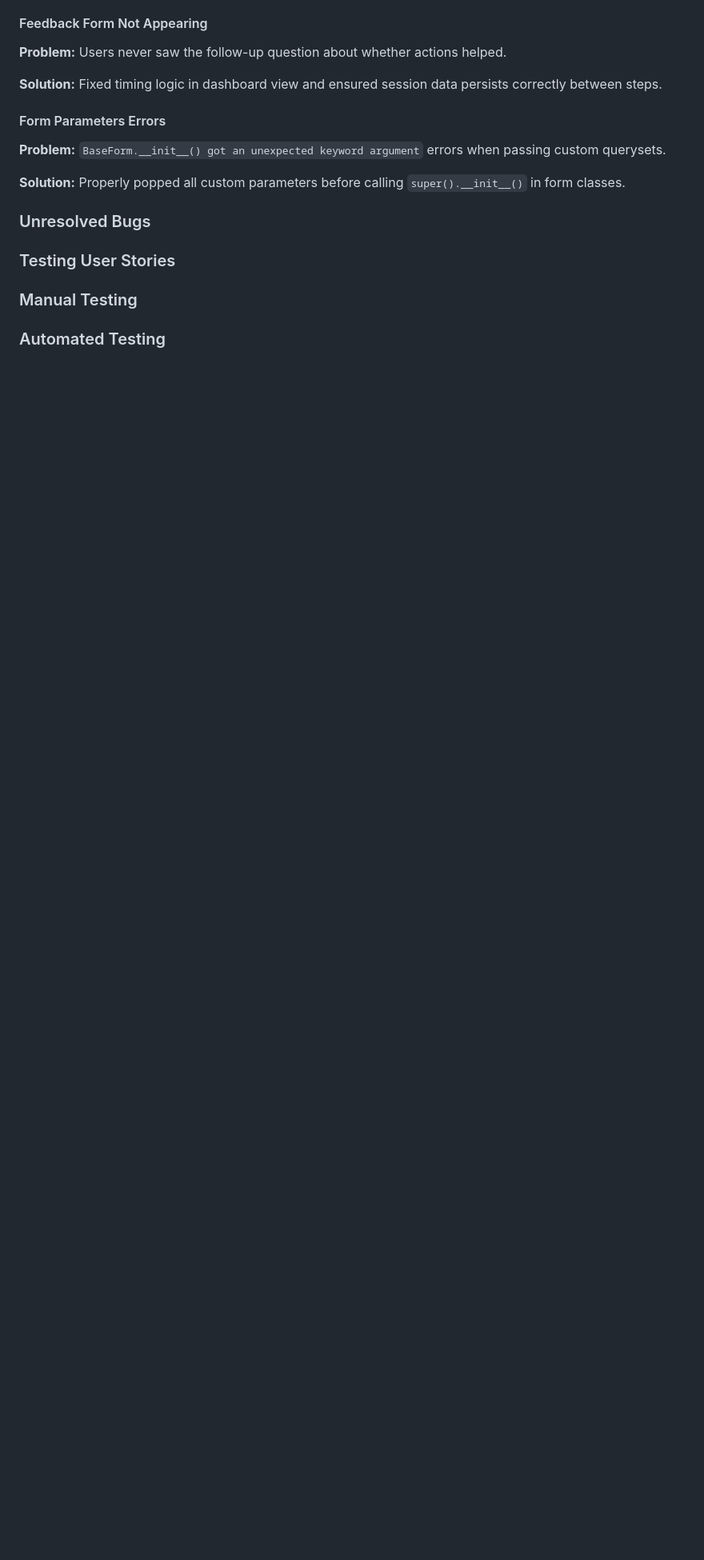
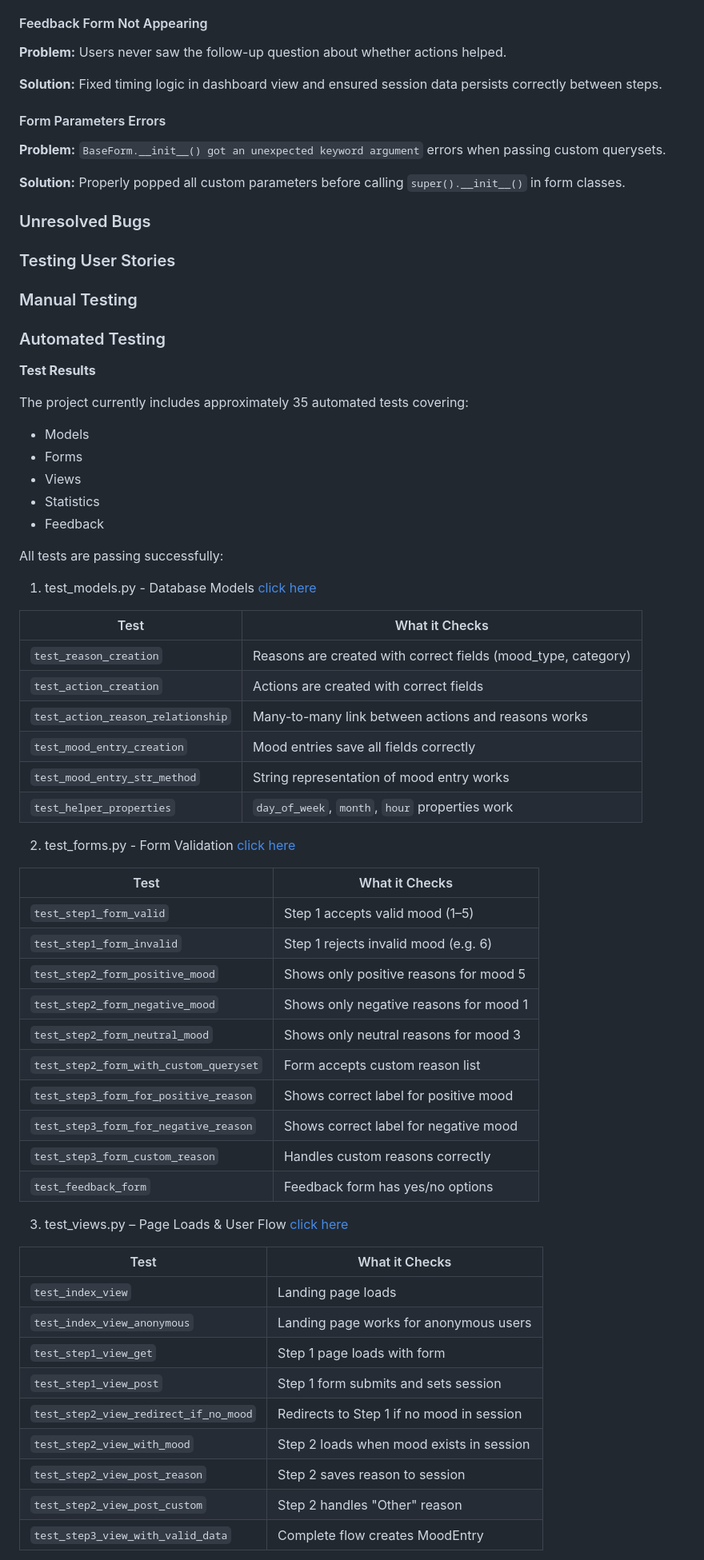
Before and after one commit to Coolafdood/meta-mood, a Markdown page: README.md, the part around one of its changes. Shown at 80% size. GitHub-like rendering; blank space fills up the shorter version.

Commit message:
Document automated test results in README
Added a section detailing automated test results, including links to test files and descriptions of what each test checks.

```diff
--- a/README.md
+++ b/README.md
@@ -201,3 +201,55 @@ The app helps users understand their emotional patterns and discover what actual
 
 ### Automated Testing
 
+**Test Results**
+
+The project currently includes approximately 35 automated tests covering:
+
+- Models
+- Forms
+- Views
+- Statistics
+- Feedback
+
+All tests are passing successfully:
+
+1. test_models.py - Database Models [click here](https://github.com/Coolafdood/meta-mood/blob/main/tracker/tests/test_models.py)
+
+| Test                              | What it Checks                                                |
+| --------------------------------- | ------------------------------------------------------------- |
+| `test_reason_creation`            | Reasons are created with correct fields (mood_type, category) |
+| `test_action_creation`            | Actions are created with correct fields                       |
+| `test_action_reason_relationship` | Many-to-many link between actions and reasons works           |
+| `test_mood_entry_creation`        | Mood entries save all fields correctly                        |
+| `test_mood_entry_str_method`      | String representation of mood entry works                     |
+| `test_helper_properties`          | `day_of_week`, `month`, `hour` properties work                |
+
+2. test_forms.py - Form Validation [click here](https://github.com/Coolafdood/meta-mood/blob/main/tracker/tests/test_forms.py)
+
+| Test                                   | What it Checks                         |
+| -------------------------------------- | -------------------------------------- |
+| `test_step1_form_valid`                | Step 1 accepts valid mood (1–5)        |
+| `test_step1_form_invalid`              | Step 1 rejects invalid mood (e.g. 6)   |
+| `test_step2_form_positive_mood`        | Shows only positive reasons for mood 5 |
+| `test_step2_form_negative_mood`        | Shows only negative reasons for mood 1 |
+| `test_step2_form_neutral_mood`         | Shows only neutral reasons for mood 3  |
+| `test_step2_form_with_custom_queryset` | Form accepts custom reason list        |
+| `test_step3_form_for_positive_reason`  | Shows correct label for positive mood  |
+| `test_step3_form_for_negative_reason`  | Shows correct label for negative mood  |
+| `test_step3_form_custom_reason`        | Handles custom reasons correctly       |
+| `test_feedback_form`                   | Feedback form has yes/no options       |
+
+3. test_views.py – Page Loads & User Flow [click here](https://github.com/Coolafdood/meta-mood/blob/main/tracker/tests/test_views.py)
+
+| Test                                  | What it Checks                            |
+| ------------------------------------- | ----------------------------------------- |
+| `test_index_view`                     | Landing page loads                        |
+| `test_index_view_anonymous`           | Landing page works for anonymous users    |
+| `test_step1_view_get`                 | Step 1 page loads with form               |
+| `test_step1_view_post`                | Step 1 form submits and sets session      |
+| `test_step2_view_redirect_if_no_mood` | Redirects to Step 1 if no mood in session |
+| `test_step2_view_with_mood`           | Step 2 loads when mood exists in session  |
+| `test_step2_view_post_reason`         | Step 2 saves reason to session            |
+| `test_step2_view_post_custom`         | Step 2 handles "Other" reason             |
+| `test_step3_view_with_valid_data`     | Complete flow creates MoodEntry           |
+
```
Also changed, not shown: other parts of README.md (+27 -0 lines).
